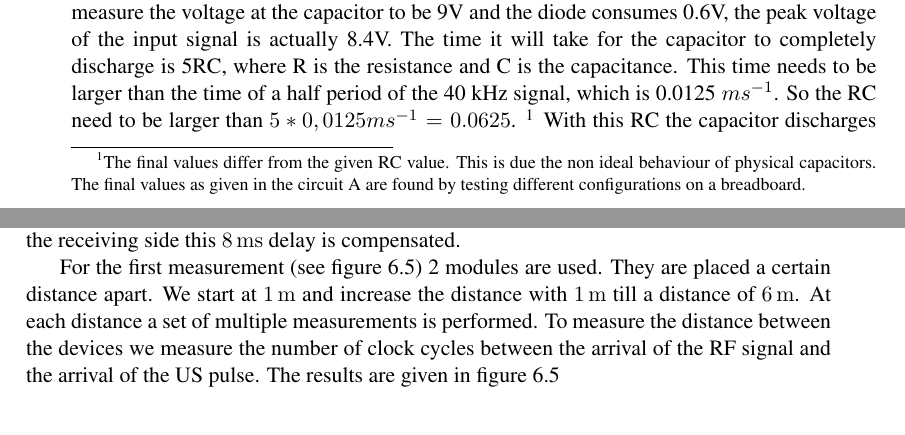
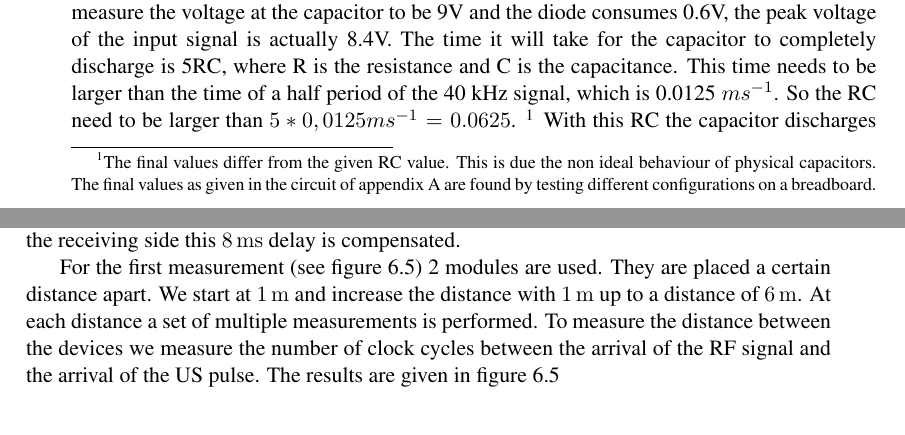
Before and after one commit to kkouwenhoven/Thesis_s_k, a LaTeX thesis (main.tex, which reads Chapters/conceptual_design.tex, Chapters/results.tex): two parts of pages 17 and 42 of 56, joined at a grey line, cut so that both start at the same text. Compiled offline with pdfLaTeX.

Commit message:
small changes

```diff
--- a/Chapters/conceptual_design.tex
+++ b/Chapters/conceptual_design.tex
@@ -142,7 +142,7 @@ When the transducer does receive an ultrasonic signal the input will be a biased
 The bias of this sinusoidal wave is the DC voltage present when the systems doesn't receive an ultrasonic signal.
 Now the capacitor is charged by the sinusoidal wave and discharges over the resistor.
 The capacitor charges due to this sinusoidal wave, the voltage over the capacitor basically follows the input voltage source. It will charge up to the peak voltage of the signal. Once it reaches this voltage, the capacitor discharges over the resistor.  It does not discharge back through the diode because the diode is a one-way current device. The voltage across the capacitor isn't directly the peak voltage of the waveform. This is because the diode consumes some voltage. Therefore the maximum voltage measured across the output is actually higher than the input voltage by a factor of the voltage drop across the diode. To get the true peak voltage, we must subtract the voltage that the diode consumes from the output signal.
-So if we measure the voltage at the capacitor to be 9V and the diode consumes 0.6V, the peak voltage of the input signal is actually 8.4V. The time it will take for the capacitor to completely discharge is 5RC, where R is the resistance and C is the capacitance. This time needs to be larger than the time of a half period of the 40 kHz signal, which is 0.0125 $ms^{-1}$. So the RC need to be larger than $5 * 0,0125 ms^{-1} = 0.0625$. \footnote{The final values differ from the given RC value. This is due the non ideal behaviour of physical capacitors. The final values as given in the circuit \ref{Appendixcircuits} are found by testing different configurations on a breadboard.} With this RC the capacitor discharges slowly enough to have a signal so the comparator can detect the difference between a received and not received signal.
+So if we measure the voltage at the capacitor to be 9V and the diode consumes 0.6V, the peak voltage of the input signal is actually 8.4V. The time it will take for the capacitor to completely discharge is 5RC, where R is the resistance and C is the capacitance. This time needs to be larger than the time of a half period of the 40 kHz signal, which is 0.0125 $ms^{-1}$. So the RC need to be larger than $5 * 0,0125 ms^{-1} = 0.0625$. \footnote{The final values differ from the given RC value. This is due the non ideal behaviour of physical capacitors. The final values as given in the circuit of appendix \ref{Appendixcircuits} are found by testing different configurations on a breadboard.} With this RC the capacitor discharges slowly enough to have a signal so the comparator can detect the difference between a received and not received signal.
 
 \begin{figure}[H]
 \centering
--- a/Chapters/results.tex
+++ b/Chapters/results.tex
@@ -113,7 +113,7 @@ At the receiving side this \SI{8}{\milli\second} delay is compensated.
 
 For the first measurement (see figure~\ref{fig:int_meas_1}) 2 modules are used.
 They are placed a certain distance apart.
-We start at \SI{1}{\meter} and increase the distance with \SI{1}{\meter} till a distance of \SI{6}{\meter}.
+We start at \SI{1}{\meter} and increase the distance with \SI{1}{\meter} up to a distance of \SI{6}{\meter}.
 At each distance a set of multiple measurements is performed.
 To measure the distance between the devices we measure the number of clock cycles between the arrival of the RF signal and the arrival of the US pulse.
 The results are given in figure~\ref{fig:int_meas_1}
```
